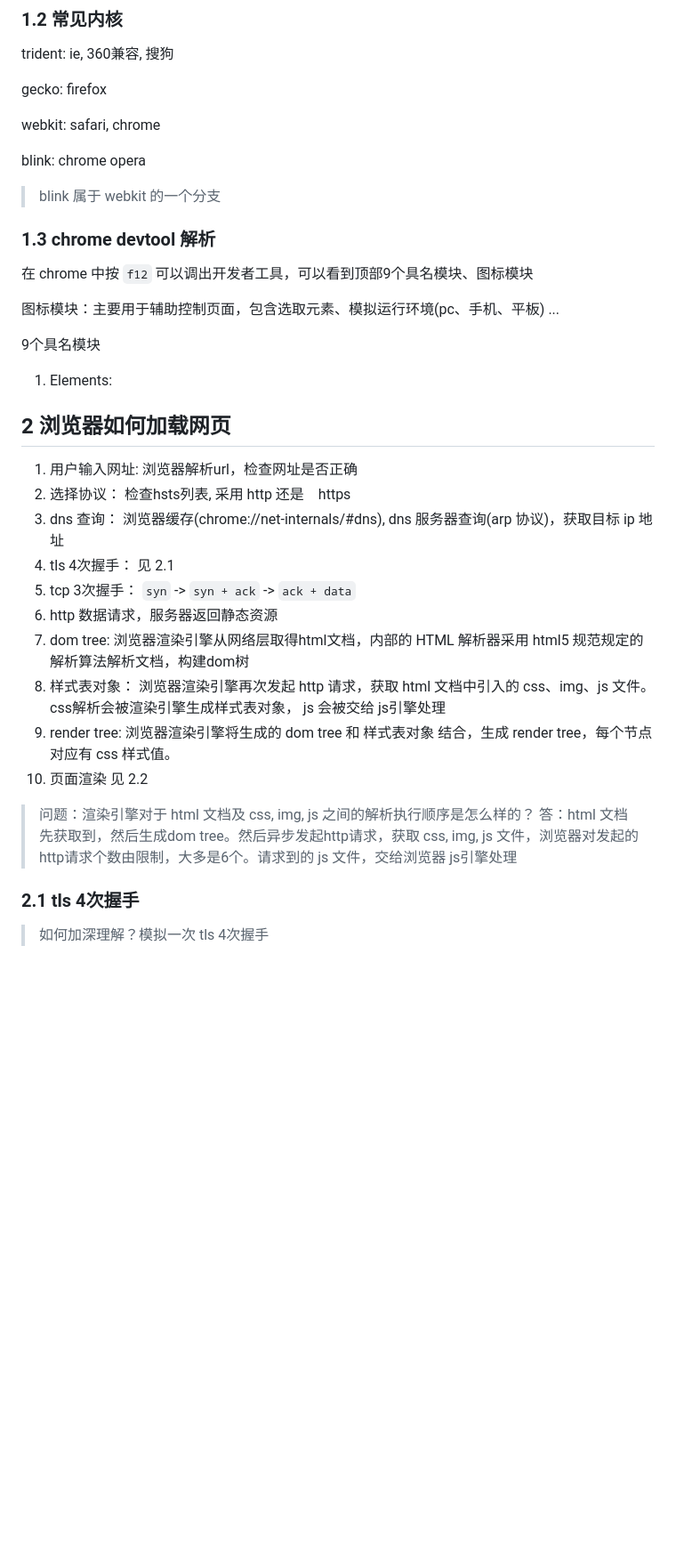
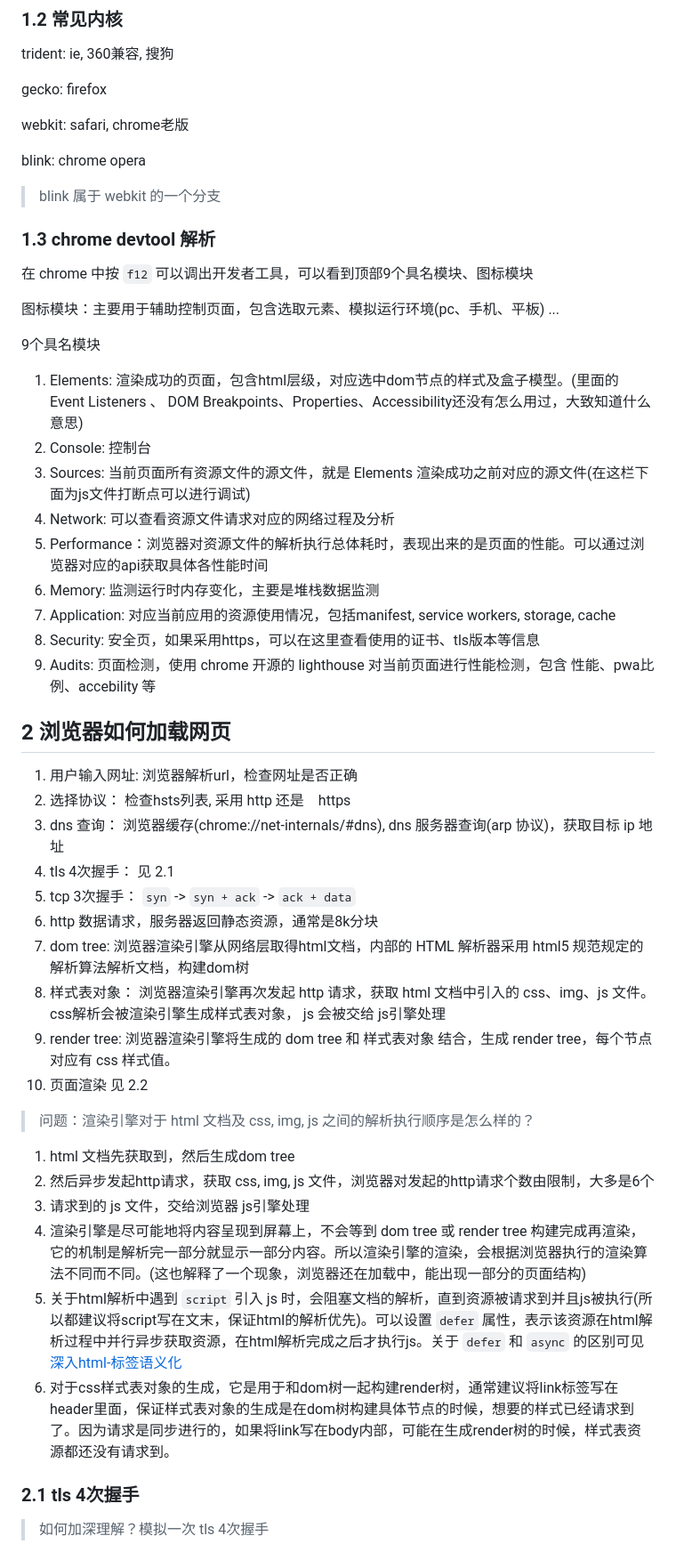
Before and after one commit to heyunjiang/Blog, a Markdown page: browser/深入浏览器-浏览器.md, the part around the change printed below. Shown: that part at 89% size. Drawn GitHub-style; blank space fills up the shorter version.

Commit message:
async defer devtool

```diff
--- a/browser/深入浏览器-浏览器.md
+++ b/browser/深入浏览器-浏览器.md
@@ -33,7 +37,7 @@ trident: ie, 360兼容, 搜狗
 
 gecko: firefox
 
-webkit: safari, chrome
+webkit: safari, chrome老版
 
 blink: chrome opera
 
@@ -47,7 +51,15 @@ blink: chrome opera
 
 9个具名模块
 
-1. Elements:
+1. Elements: 渲染成功的页面，包含html层级，对应选中dom节点的样式及盒子模型。(里面的 Event Listeners 、 DOM Breakpoints、Properties、Accessibility还没有怎么用过，大致知道什么意思)
+2. Console: 控制台
+3. Sources: 当前页面所有资源文件的源文件，就是 Elements 渲染成功之前对应的源文件(在这栏下面为js文件打断点可以进行调试)
+4. Network: 可以查看资源文件请求对应的网络过程及分析
+5. Performance：浏览器对资源文件的解析执行总体耗时，表现出来的是页面的性能。可以通过浏览器对应的api获取具体各性能时间
+6. Memory: 监测运行时内存变化，主要是堆栈数据监测
+7. Application: 对应当前应用的资源使用情况，包括manifest, service workers, storage, cache
+8. Security: 安全页，如果采用https，可以在这里查看使用的证书、tls版本等信息
+9. Audits: 页面检测，使用 chrome 开源的 lighthouse 对当前页面进行性能检测，包含 性能、pwa比例、accebility 等
 
 ## 2 浏览器如何加载网页
 
@@ -56,14 +68,20 @@ blink: chrome opera
 3. dns 查询： 浏览器缓存(chrome://net-internals/#dns), dns 服务器查询(arp 协议)，获取目标 ip 地址
 4. tls 4次握手： 见 2.1
 5. tcp 3次握手： `syn` -> `syn + ack` -> `ack + data`
-6. http 数据请求，服务器返回静态资源
+6. http 数据请求，服务器返回静态资源，通常是8k分块
 7. dom tree:  浏览器渲染引擎从网络层取得html文档，内部的 HTML 解析器采用 html5 规范规定的解析算法解析文档，构建dom树
 8. 样式表对象： 浏览器渲染引擎再次发起 http 请求，获取 html 文档中引入的 css、img、js 文件。css解析会被渲染引擎生成样式表对象， js 会被交给 js引擎处理
 9. render tree: 浏览器渲染引擎将生成的 dom tree 和 样式表对象 结合，生成 render tree，每个节点对应有 css 样式值。
 10. 页面渲染 见 2.2
 
 > 问题：渲染引擎对于 html 文档及 css, img, js 之间的解析执行顺序是怎么样的？
-> 答：html 文档先获取到，然后生成dom tree。然后异步发起http请求，获取 css, img, js 文件，浏览器对发起的http请求个数由限制，大多是6个。请求到的 js 文件，交给浏览器 js引擎处理
+
+1. html 文档先获取到，然后生成dom tree
+2. 然后异步发起http请求，获取 css, img, js 文件，浏览器对发起的http请求个数由限制，大多是6个
+3. 请求到的 js 文件，交给浏览器 js引擎处理
+4. 渲染引擎是尽可能地将内容呈现到屏幕上，不会等到 dom tree 或 render tree 构建完成再渲染，它的机制是解析完一部分就显示一部分内容。所以渲染引擎的渲染，会根据浏览器执行的渲染算法不同而不同。(这也解释了一个现象，浏览器还在加载中，能出现一部分的页面结构)
+5. 关于html解析中遇到 `script` 引入 js 时，会阻塞文档的解析，直到资源被请求到并且js被执行(所以都建议将script写在文末，保证html的解析优先)。可以设置 `defer` 属性，表示该资源在html解析过程中并行异步获取资源，在html解析完成之后才执行js。关于 `defer` 和 `async` 的区别可见 [深入html-标签语义化](../html/深入html-标签语义化.md)
+6. 对于css样式表对象的生成，它是用于和dom树一起构建render树，通常建议将link标签写在header里面，保证样式表对象的生成是在dom树构建具体节点的时候，想要的样式已经请求到了。因为请求是同步进行的，如果将link写在body内部，可能在生成render树的时候，样式表资源都还没有请求到。
 
 ### 2.1 tls 4次握手
 
```
Also changed, not shown: other parts of browser/深入浏览器-浏览器.md (+4 -0 lines), html/深入html-标签语义化.md (+8 -2 lines), browser/async-defer.jpg (added).
